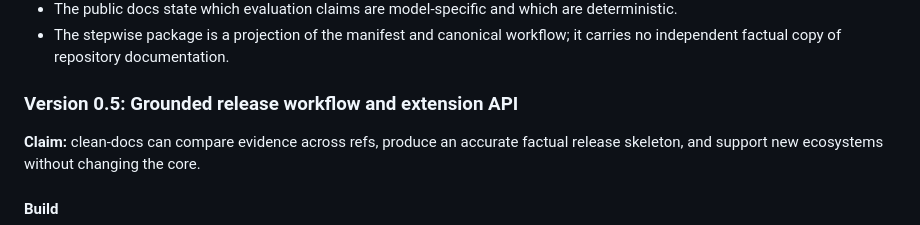
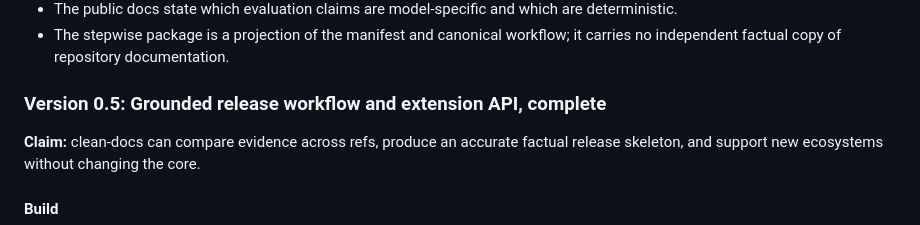
Before and after one commit to owieschon/sourcebound, a Markdown page: CLEAN_DOCS_SPEC.md, the part around one of its changes. Drawn GitHub-style.

```diff
--- a/CLEAN_DOCS_SPEC.md
+++ b/CLEAN_DOCS_SPEC.md
@@ -747,7 +748,7 @@ Version 0 preservation work at the start of Version 0.1:
 - The stepwise package is a projection of the manifest and canonical workflow; it carries no
   independent factual copy of repository documentation.
 
-### Version 0.5: Grounded release workflow and extension API
+### Version 0.5: Grounded release workflow and extension API, complete
 
 **Claim:** clean-docs can compare evidence across refs, produce an accurate factual release skeleton, and support new ecosystems without changing the core.
 
```
Also changed, not shown: other parts of CLEAN_DOCS_SPEC.md (+1 -0 lines), DECISION_LOG.md (+9 -0 lines).
